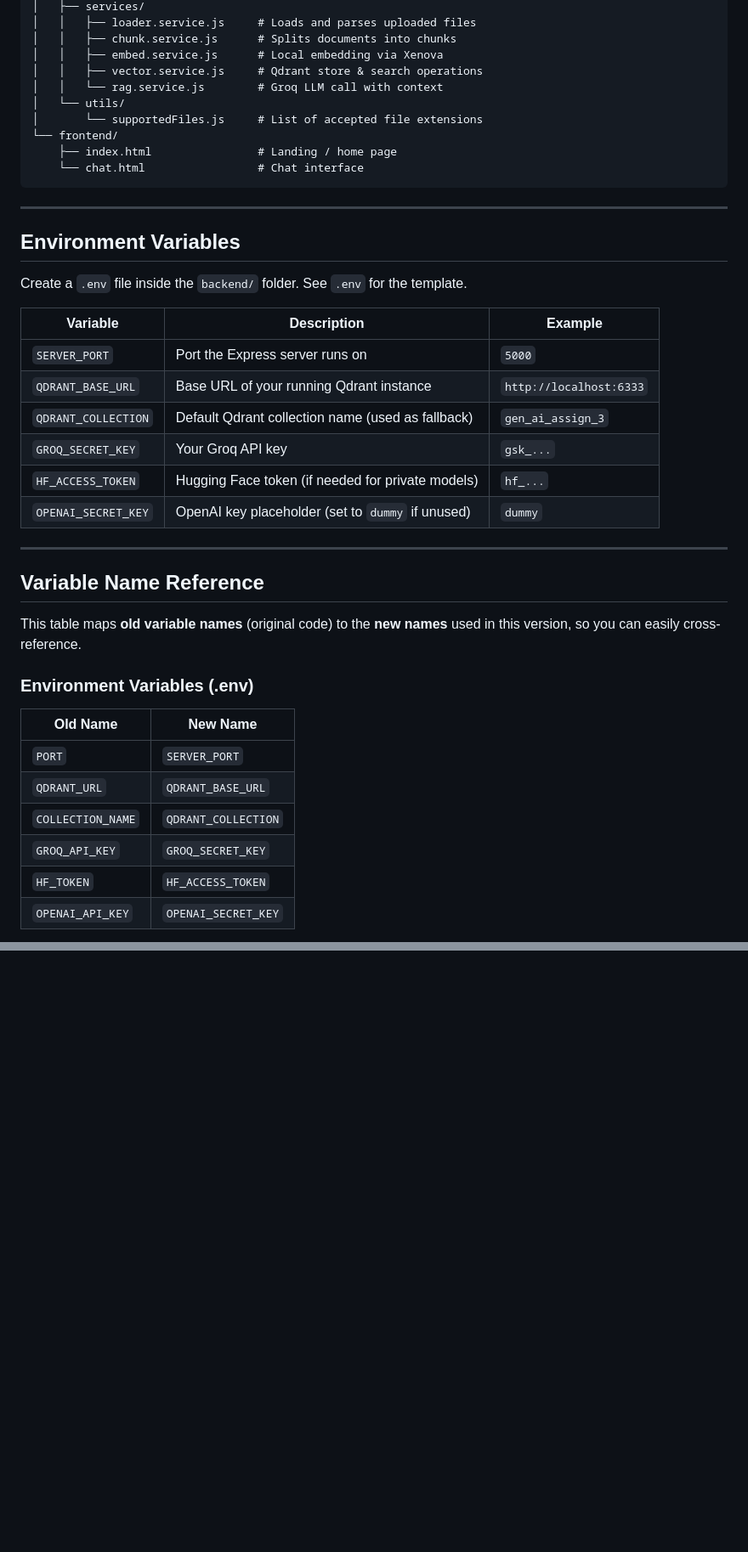
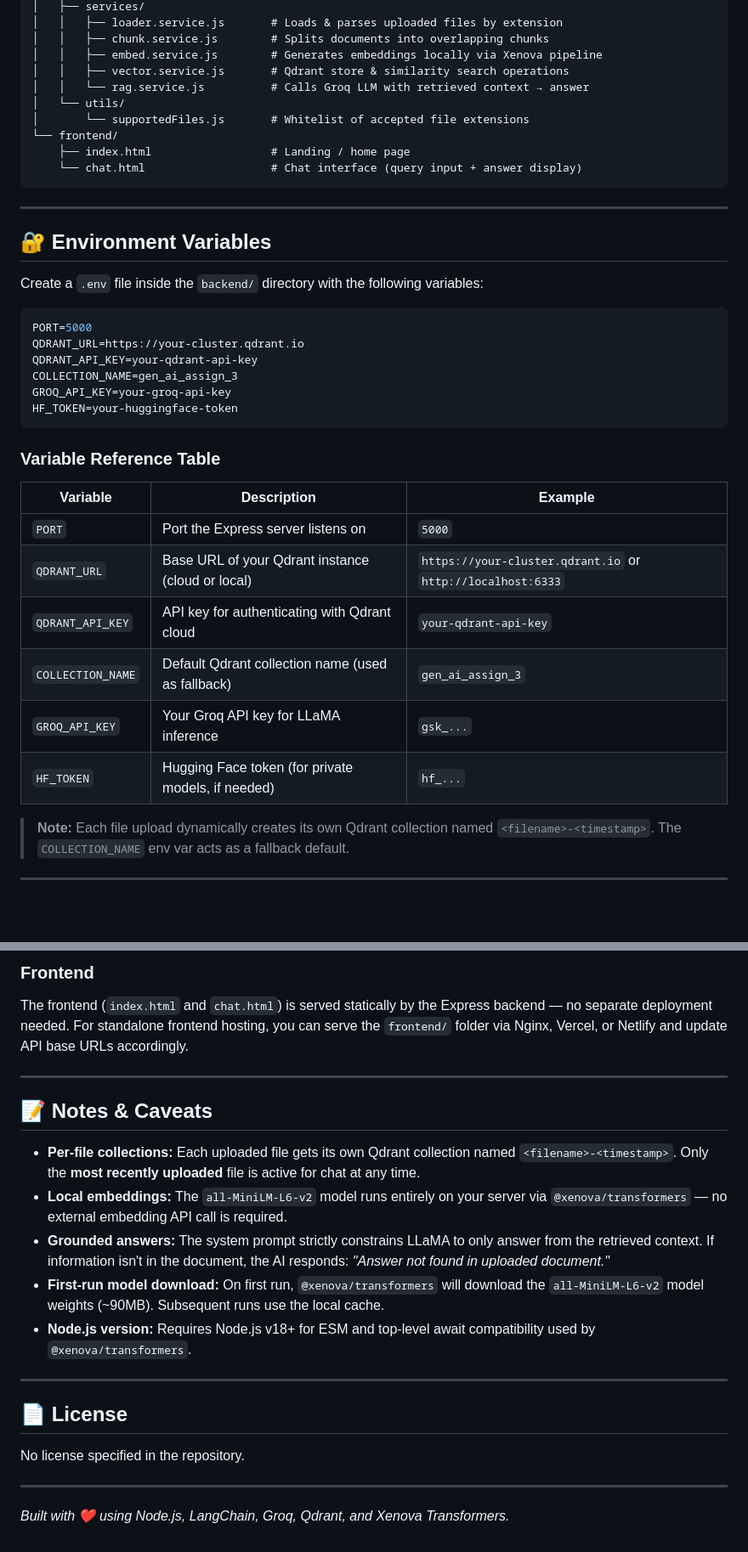
Before and after one commit to Sandiven/NoteBookLLM, a Markdown page: README.md, 2 parts joined by grey strips. Shown at 85% size. Rendered like a GitHub page; blank space fills up the shorter version.

````diff
--- a/README.md
+++ b/README.md
@@ -60,45 +73,43 @@ final_project/
 │   ├── services/
-│   │   ├── loader.service.js     # Loads and parses uploaded files
-│   │   ├── chunk.service.js      # Splits documents into chunks
-│   │   ├── embed.service.js      # Local embedding via Xenova
-│   │   ├── vector.service.js     # Qdrant store & search operations
-│   │   └── rag.service.js        # Groq LLM call with context
+│   │   ├── loader.service.js       # Loads & parses uploaded files by extension
+│   │   ├── chunk.service.js        # Splits documents into overlapping chunks
+│   │   ├── embed.service.js        # Generates embeddings locally via Xenova pipeline
+│   │   ├── vector.service.js       # Qdrant store & similarity search operations
+│   │   └── rag.service.js          # Calls Groq LLM with retrieved context → answer
 │   └── utils/
-│       └── supportedFiles.js     # List of accepted file extensions
+│       └── supportedFiles.js       # Whitelist of accepted file extensions
 └── frontend/
-    ├── index.html                # Landing / home page
-    └── chat.html                 # Chat interface
+    ├── index.html                  # Landing / home page
+    └── chat.html                   # Chat interface (query input + answer display)
 ```
 
 ---
 
-## Environment Variables
+## 🔐 Environment Variables
 
-Create a `.env` file inside the `backend/` folder. See `.env` for the template.
+Create a `.env` file inside the `backend/` directory with the following variables:
 
-| Variable           | Description                                             | Example                        |
-|--------------------|---------------------------------------------------------|--------------------------------|
-| `SERVER_PORT`      | Port the Express server runs on                         | `5000`                         |
-| `QDRANT_BASE_URL`  | Base URL of your running Qdrant instance                | `http://localhost:6333`        |
-| `QDRANT_COLLECTION`| Default Qdrant collection name (used as fallback)       | `gen_ai_assign_3`              |
-| `GROQ_SECRET_KEY`  | Your Groq API key                                       | `gsk_...`                      |
-| `HF_ACCESS_TOKEN`  | Hugging Face token (if needed for private models)       | `hf_...`                       |
-| `OPENAI_SECRET_KEY`| OpenAI key placeholder (set to `dummy` if unused)       | `dummy`                        |
+```env
+PORT=5000
+QDRANT_URL=https://your-cluster.qdrant.io
+QDRANT_API_KEY=your-qdrant-api-key
+COLLECTION_NAME=gen_ai_assign_3
+GROQ_API_KEY=your-groq-api-key
+HF_TOKEN=your-huggingface-token
+```
+
+### Variable Reference Table
+
+| Variable | Description | Example |
+|---|---|---|
+| `PORT` | Port the Express server listens on | `5000` |
+| `QDRANT_URL` | Base URL of your Qdrant instance (cloud or local) | `https://your-cluster.qdrant.io` or `http://localhost:6333` |
+| `QDRANT_API_KEY` | API key for authenticating with Qdrant cloud | `your-qdrant-api-key` |
+| `COLLECTION_NAME` | Default Qdrant collection name (used as fallback) | `gen_ai_assign_3` |
+| `GROQ_API_KEY` | Your Groq API key for LLaMA inference | `gsk_...` |
+| `HF_TOKEN` | Hugging Face token (for private models, if needed) | `hf_...` |
+
+> **Note:** Each file upload dynamically creates its own Qdrant collection named `<filename>-<timestamp>`. The `COLLECTION_NAME` env var acts as a fallback default.
 
 ---
 
-## Variable Name Reference
-
-This table maps **old variable names** (original code) to the **new names** used in this version, so you can easily cross-reference.
-
-### Environment Variables (.env)
-
-| Old Name          | New Name            |
-|-------------------|---------------------|
-| `PORT`            | `SERVER_PORT`       |
-| `QDRANT_URL`      | `QDRANT_BASE_URL`   |
-| `COLLECTION_NAME` | `QDRANT_COLLECTION` |
-| `GROQ_API_KEY`    | `GROQ_SECRET_KEY`   |
-| `HF_TOKEN`        | `HF_ACCESS_TOKEN`   |
-| `OPENAI_API_KEY`  | `OPENAI_SECRET_KEY` |
-
@@ -260,0 +278,23 @@ Ask a question about the indexed document.
+### Frontend
+
+The frontend (`index.html` and `chat.html`) is served statically by the Express backend — no separate deployment needed. For standalone frontend hosting, you can serve the `frontend/` folder via Nginx, Vercel, or Netlify and update API base URLs accordingly.
+
+---
+
+## 📝 Notes & Caveats
+
+- **Per-file collections:** Each uploaded file gets its own Qdrant collection named `<filename>-<timestamp>`. Only the **most recently uploaded** file is active for chat at any time.
+- **Local embeddings:** The `all-MiniLM-L6-v2` model runs entirely on your server via `@xenova/transformers` — no external embedding API call is required.
+- **Grounded answers:** The system prompt strictly constrains LLaMA to only answer from the retrieved context. If information isn't in the document, the AI responds: *"Answer not found in uploaded document."*
+- **First-run model download:** On first run, `@xenova/transformers` will download the `all-MiniLM-L6-v2` model weights (~90MB). Subsequent runs use the local cache.
+- **Node.js version:** Requires Node.js v18+ for ESM and top-level await compatibility used by `@xenova/transformers`.
+
+---
+
+## 📄 License
+
+No license specified in the repository.
+
+---
+
+*Built with ❤️ using Node.js, LangChain, Groq, Qdrant, and Xenova Transformers.*
````
Also changed, not shown: other parts of README.md (+167 -148 lines).
